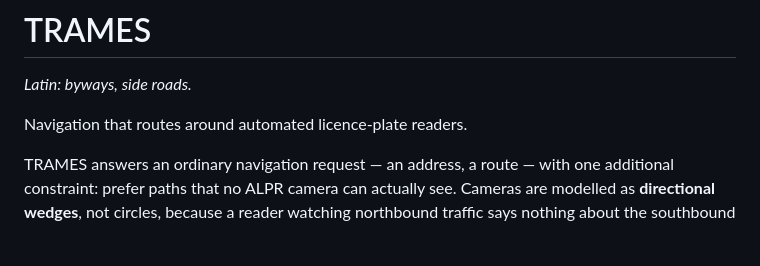
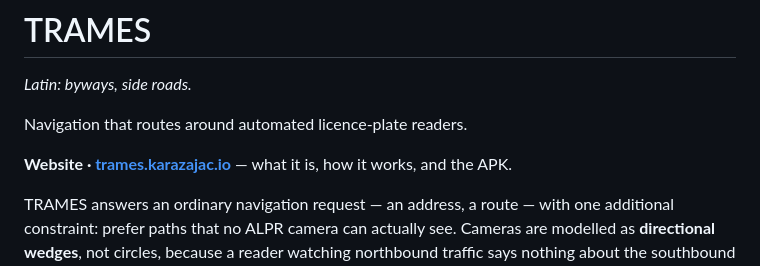
Before and after one commit to KaraZajac/TRAMES, a Markdown page: README.md, the part around the change. Rendered like a GitHub page; blank space fills up the shorter version.

Commit message:
README: link to trames.karazajac.io
Co-Authored-By: Claude Opus 5 (1M context) <noreply@anthropic.com>
Claude-Session: https://claude.ai/code/session_01YDSrFysMtqzpXofnHVYnNb

```diff
--- a/README.md
+++ b/README.md
@@ -3,6 +3,8 @@
 *Latin: byways, side roads.*
 
 Navigation that routes around automated licence-plate readers.
+
+**Website · [trames.karazajac.io](https://trames.karazajac.io)** — what it is, how it works, and the APK.
 
 TRAMES answers an ordinary navigation request — an address, a route — with one
 additional constraint: prefer paths that no ALPR camera can actually see. Cameras are
```
